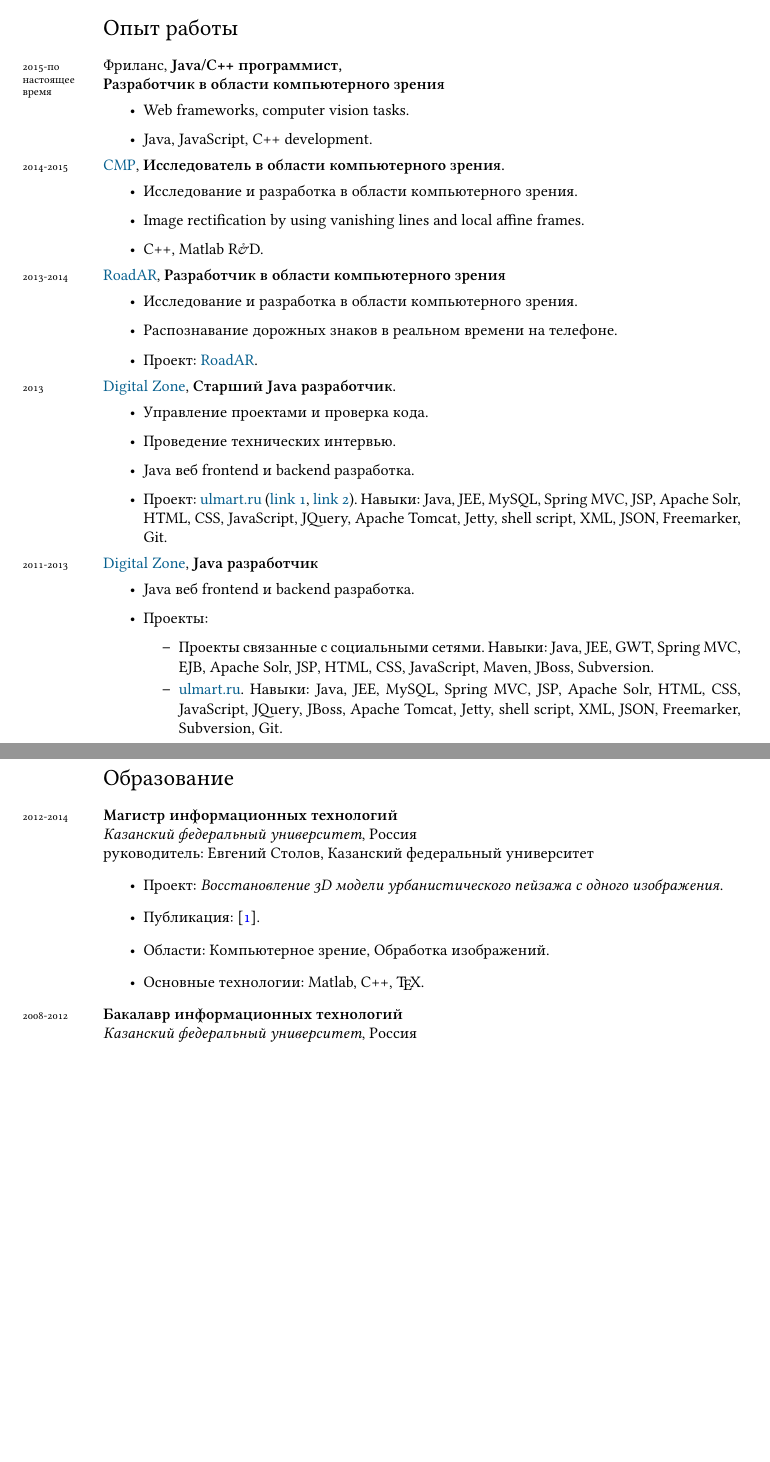
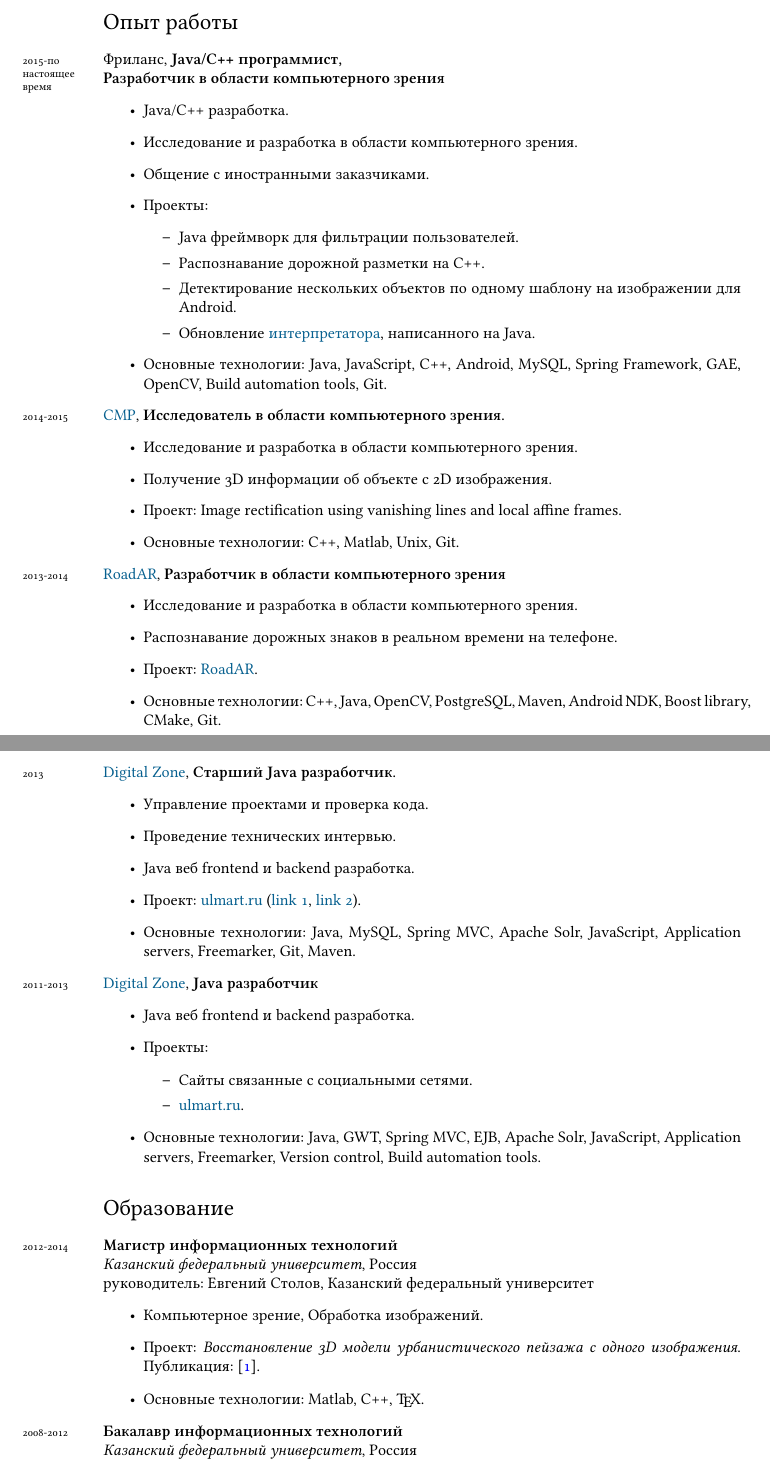
Before and after one commit to Foat/foat.github.io, a LaTeX CV (content/cv/cv-ru.tex): two parts of pages 1 and 2 of 3, joined at a grey line, cut so that both start at the same text, the shorter picture padded with empty space. Compiled offline with XeLaTeX; a missing font is replaced by an installed copy or a similar font.

Commit message:
up ru cv

```diff
--- a/content/cv/cv-ru.tex
+++ b/content/cv/cv-ru.tex
@@ -71,20 +71,32 @@
 \noindent
 \years{2015-по настоящее время}{Фриланс, \textbf{Java/C++ программист,\\Разработчик в области компьютерного зрения}
 \begin{itemize}
-\item{Web frameworks, computer vision tasks.}
-\item{Java, JavaScript, C++ development.}
+\item{Java/C++ разработка.}
+\item{Исследование и разработка в области компьютерного зрения.}
+\item{Общение с иностранными заказчиками.}
+\item{Проекты:
+\begin{itemize}
+\item{Java фреймворк для фильтрации пользователей.}
+\item{Распознавание дорожной разметки на C++.}
+\item{Детектирование нескольких объектов по одному шаблону на изображении для Android.}
+\item{Обновление \href{https://github.com/contrasetup/contra}{интерпретатора}, написанного на Java.}
+\end{itemize}
+}
+\item{Основные технологии: Java, JavaScript, C++, Android, MySQL, Spring Framework, GAE, OpenCV, Build automation tools, Git.}
 \end{itemize}
 \years{2014-2015}{\href{http://cmp.felk.cvut.cz}{CMP}, \textbf{Исследователь в области компьютерного зрения.}
 \begin{itemize}
 \item{Исследование и разработка в области компьютерного зрения.}
-\item{Image rectification by using vanishing lines and local affine frames.}
-\item{C++, Matlab R\&D.}
+\item{Получение 3D информации об объекте с 2D изображения.}
+\item{Проект: Image rectification using vanishing lines and local affine frames.}
+\item{Основные технологии: C++, Matlab, Unix, Git.}
 \end{itemize}
 \years{2013-2014}{\href{http://roadar.ru}{RoadAR}, \textbf{Разработчик в области компьютерного зрения}
 \begin{itemize}
 \item{Исследование и разработка в области компьютерного зрения.}
 \item{Распознавание дорожных знаков в реальном времени на телефоне.}
 \item{Проект: \href{https://play.google.com/store/apps/details?id=ru.roadar.android}{RoadAR}}.
+\item{Основные технологии: C++, Java, OpenCV, PostgreSQL, Maven, Android NDK, Boost library, CMake, Git.}
 \end{itemize}
 }
 \years{2013}{\href{http://dz.ru}{Digital Zone}, \textbf{Старший Java разработчик.}
@@ -92,7 +104,8 @@
 \item{Управление проектами и проверка кода.}
 \item{Проведение технических интервью.}
 \item{Java веб frontend и backend разработка.}
-\item{Проект: \href{http://www.ulmart.ru}{ulmart.ru} (\href{http://dz.ru/portfolio/clients/ulmart/release_1-0/}{link 1}, \href{http://dz.ru/portfolio/clients/ulmart/release_2-0/}{link 2}). Навыки: Java, JEE, MySQL, Spring MVC, JSP, Apache Solr, HTML, CSS, JavaScript, JQuery, Apache Tomcat, Jetty, shell script, XML, JSON, Freemarker, Git.}
+\item{Проект: \href{http://www.ulmart.ru}{ulmart.ru} (\href{http://dz.ru/portfolio/clients/ulmart/release_1-0/}{link 1}, \href{http://dz.ru/portfolio/clients/ulmart/release_2-0/}{link 2}).}
+\item{Основные технологии: Java, MySQL, Spring MVC, Apache Solr, JavaScript, Application servers, Freemarker, Git, Maven.}
 \end{itemize}
 }
 \years{2011-2013}{\href{http://dz.ru}{Digital Zone}, \textbf{Java разработчик}
@@ -100,10 +113,11 @@
 \item{Java веб frontend и backend разработка.}
 \item{Проекты:
 \begin{itemize}
-\item{Проекты связанные с социальными сетями. Навыки: Java, JEE, GWT, Spring MVC, EJB, Apache Solr, JSP, HTML, CSS, JavaScript, Maven, JBoss, Subversion.}
-\item{\href{http://www.ulmart.ru}{ulmart.ru}. Навыки: Java, JEE, MySQL, Spring MVC, JSP, Apache Solr, HTML, CSS, JavaScript, JQuery, JBoss, Apache Tomcat, Jetty, shell script, XML, JSON, Freemarker, Subversion, Git.}
+\item{Сайты связанные с социальными сетями.}
+\item{\href{http://www.ulmart.ru}{ulmart.ru}}.
 \end{itemize}
 }
+\item{Основные технологии: Java, GWT, Spring MVC, EJB, Apache Solr, JavaScript, Application servers, Freemarker, Version control, Build automation tools.}
 \end{itemize}
 }
 
@@ -113,9 +127,8 @@
 \textit{Казанский федеральный университет}, Россия\\
 \textsc{руководитель}: Евгений Столов, Казанский федеральный университет
 \begin{itemize}
-\item{Проект: \textit{Восстановление 3D модели урбанистического пейзажа с одного изображения}}.
-\item{Публикация: \cite{foat2014prediction}}.
-\item{Области: Компьютерное зрение, Обработка изображений.}
+\item{Компьютерное зрение, Обработка изображений.}
+\item{Проект: \textit{Восстановление 3D модели урбанистического пейзажа с одного изображения}. Публикация: \cite{foat2014prediction}}.
 \item{Основные технологии: Matlab, C++, \TeX}.
 \end{itemize}
 }
```
Also changed, not shown: content/cv/cv-ru.tex (4 more changed lines).
